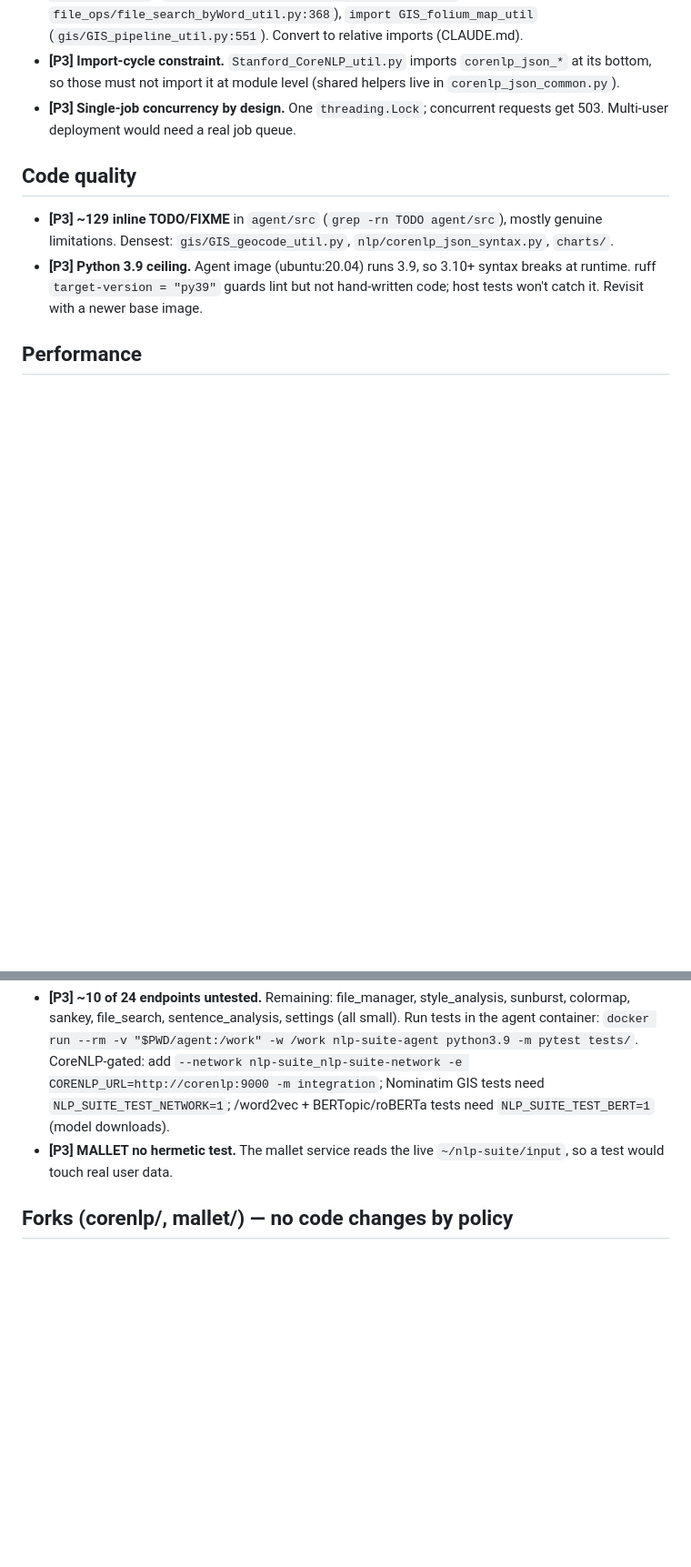
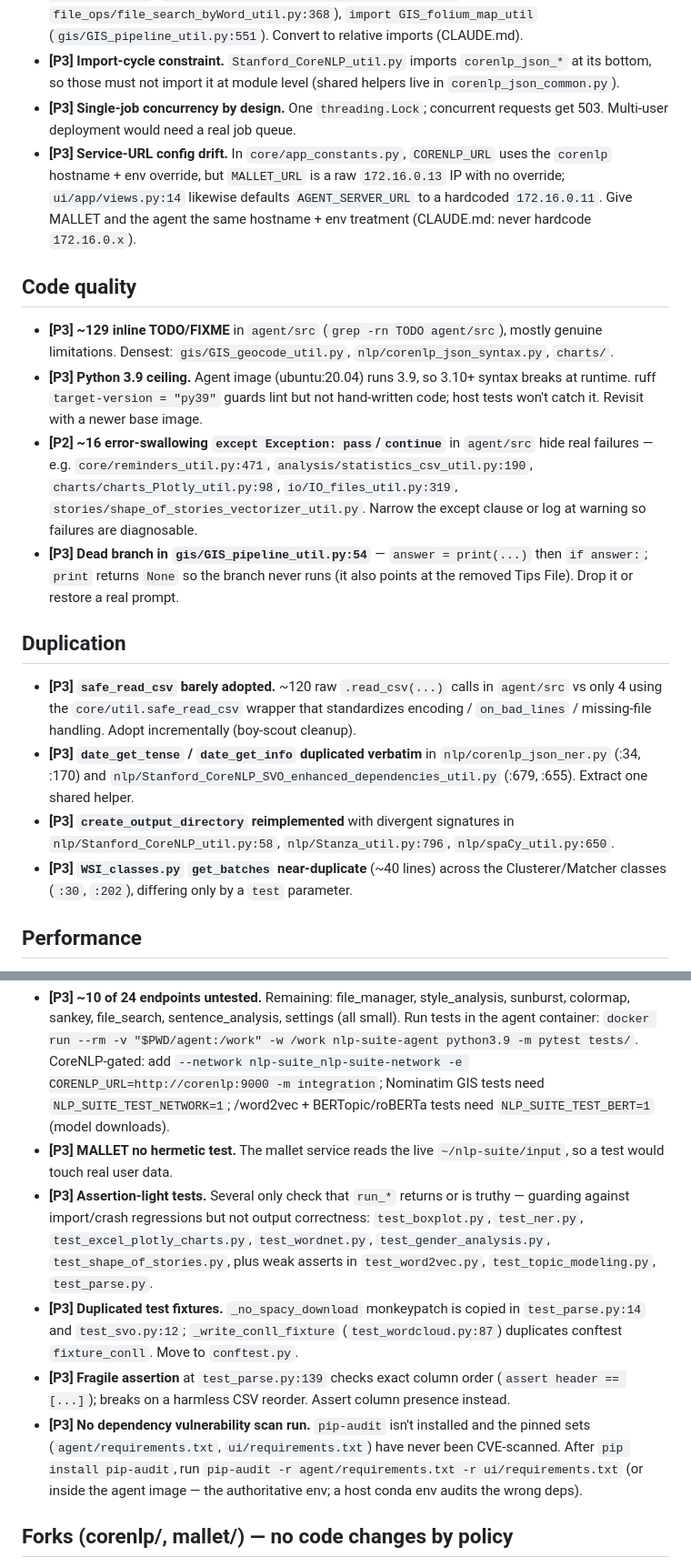
Before and after one commit to coralynnkc/nlp-suite-new, a Markdown page: TECH_DEBT.md, 2 parts joined by grey strips. Shown at 91% size. GitHub-like rendering; blank space fills up the shorter version.

Commit message:
tech_debt (#9)

```diff
--- a/TECH_DEBT.md
+++ b/TECH_DEBT.md
@@ -76,6 +76,11 @@ none`: `import IO_string_util` (`analysis/NGrams_CoOccurrences_util.py:751`,
   (shared helpers live in `corenlp_json_common.py`).
 - **[P3] Single-job concurrency by design.** One `threading.Lock`; concurrent
   requests get 503. Multi-user deployment would need a real job queue.
+- **[P3] Service-URL config drift.** In `core/app_constants.py`, `CORENLP_URL`
+  uses the `corenlp` hostname + env override, but `MALLET_URL` is a raw
+  `172.16.0.13` IP with no override; `ui/app/views.py:14` likewise defaults
+  `AGENT_SERVER_URL` to a hardcoded `172.16.0.11`. Give MALLET and the agent the
+  same hostname + env treatment (CLAUDE.md: never hardcode `172.16.0.x`).
 
 ## Code quality
 
@@ -85,6 +90,30 @@ none`: `import IO_string_util` (`analysis/NGrams_CoOccurrences_util.py:751`,
 - **[P3] Python 3.9 ceiling.** Agent image (ubuntu:20.04) runs 3.9, so 3.10+
   syntax breaks at runtime. ruff `target-version = "py39"` guards lint but not
   hand-written code; host tests won't catch it. Revisit with a newer base image.
+- **[P2] ~16 error-swallowing `except Exception: pass`/`continue`** in `agent/src`
+  hide real failures — e.g. `core/reminders_util.py:471`,
+  `analysis/statistics_csv_util.py:190`, `charts/charts_Plotly_util.py:98`,
+  `io/IO_files_util.py:319`, `stories/shape_of_stories_vectorizer_util.py`. Narrow
+  the except clause or log at warning so failures are diagnosable.
+- **[P3] Dead branch in `gis/GIS_pipeline_util.py:54`** — `answer = print(...)`
+  then `if answer:`; `print` returns `None` so the branch never runs (it also
+  points at the removed Tips File). Drop it or restore a real prompt.
+
+## Duplication
+
+- **[P3] `safe_read_csv` barely adopted.** ~120 raw `.read_csv(...)` calls in
+  `agent/src` vs only 4 using the `core/util.safe_read_csv` wrapper that
+  standardizes encoding / `on_bad_lines` / missing-file handling. Adopt
+  incrementally (boy-scout cleanup).
+- **[P3] `date_get_tense` / `date_get_info` duplicated verbatim** in
+  `nlp/corenlp_json_ner.py` (:34, :170) and
+  `nlp/Stanford_CoreNLP_SVO_enhanced_dependencies_util.py` (:679, :655). Extract
+  one shared helper.
+- **[P3] `create_output_directory` reimplemented** with divergent signatures in
+  `nlp/Stanford_CoreNLP_util.py:58`, `nlp/Stanza_util.py:796`,
+  `nlp/spaCy_util.py:650`.
+- **[P3] `WSI_classes.py` `get_batches` near-duplicate** (~40 lines) across the
+  Clusterer/Matcher classes (`:30`, `:202`), differing only by a `test` parameter.
 
 ## Performance
 
@@ -112,6 +141,23 @@ integration`; Nominatim GIS tests need `NLP_SUITE_TEST_NETWORK=1`; /word2vec +
   BERTopic/roBERTa tests need `NLP_SUITE_TEST_BERT=1` (model downloads).
 - **[P3] MALLET no hermetic test.** The mallet service reads the live
   `~/nlp-suite/input`, so a test would touch real user data.
+- **[P3] Assertion-light tests.** Several only check that `run_*` returns or is
+  truthy — guarding against import/crash regressions but not output correctness:
+  `test_boxplot.py`, `test_ner.py`, `test_excel_plotly_charts.py`,
+  `test_wordnet.py`, `test_gender_analysis.py`, `test_shape_of_stories.py`, plus
+  weak asserts in `test_word2vec.py`, `test_topic_modeling.py`, `test_parse.py`.
+- **[P3] Duplicated test fixtures.** `_no_spacy_download` monkeypatch is copied in
+  `test_parse.py:14` and `test_svo.py:12`; `_write_conll_fixture`
+  (`test_wordcloud.py:87`) duplicates conftest `fixture_conll`. Move to
+  `conftest.py`.
+- **[P3] Fragile assertion** at `test_parse.py:139` checks exact column order
+  (`assert header == [...]`); breaks on a harmless CSV reorder. Assert column
+  presence instead.
+- **[P3] No dependency vulnerability scan run.** `pip-audit` isn't installed and
+  the pinned sets (`agent/requirements.txt`, `ui/requirements.txt`) have never
+  been CVE-scanned. After `pip install pip-audit`, run
+  `pip-audit -r agent/requirements.txt -r ui/requirements.txt` (or inside the
+  agent image — the authoritative env; a host conda env audits the wrong deps).
 
 ## Forks (corenlp/, mallet/) — no code changes by policy
 
```
